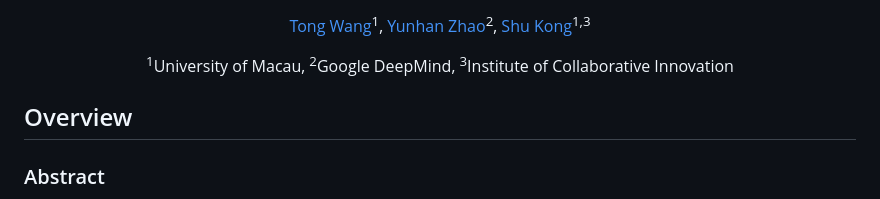
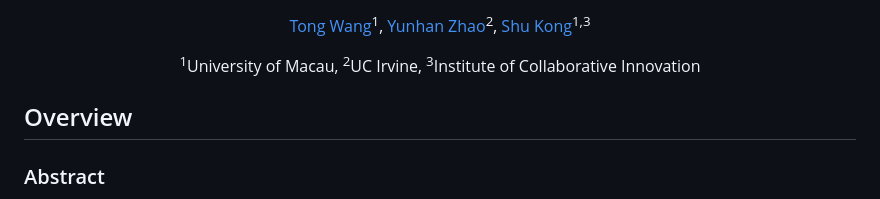
Before and after one commit to leowangtong/Paracosm, a Markdown page: README.md, the part around the change. Rendered like a GitHub page.

```diff
--- a/README.md
+++ b/README.md
@@ -6,7 +6,7 @@
 <a href="https://aimerykong.github.io/" target="_blank">Shu Kong</a><sup>1,3</sup>
 
 <span><sup>1</sup>University of Macau,</span>
-<span><sup>2</sup>Google DeepMind,</span>
+<span><sup>2</sup>UC Irvine,</span>
 <span><sup>3</sup>Institute of Collaborative Innovation</span>
 
 <!-- <a href="https://arxiv.org/abs/2506.04713"><img src='https://img.shields.io/badge/arXiv-Paracosm-red' alt='Paper PDF'></a> -->
```
